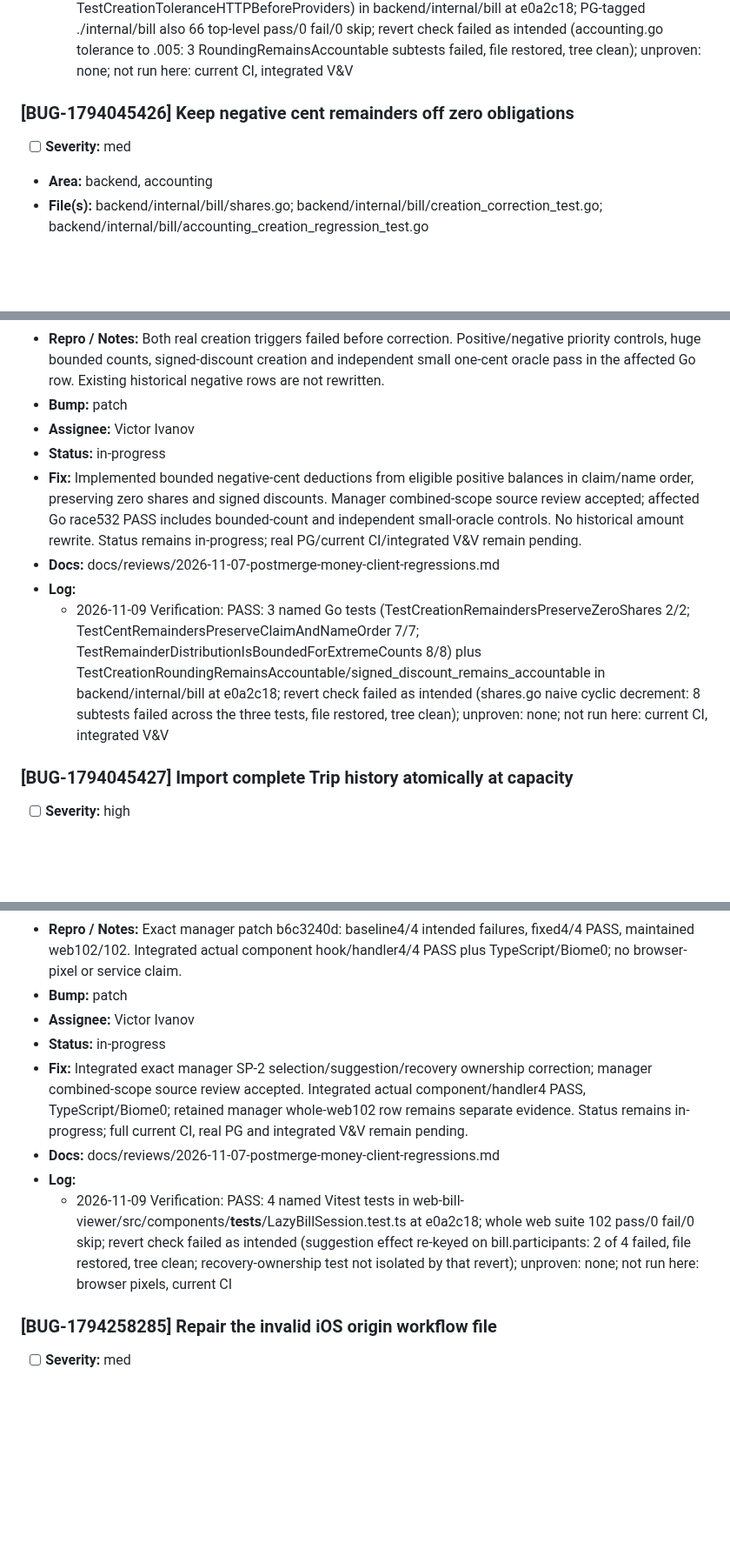
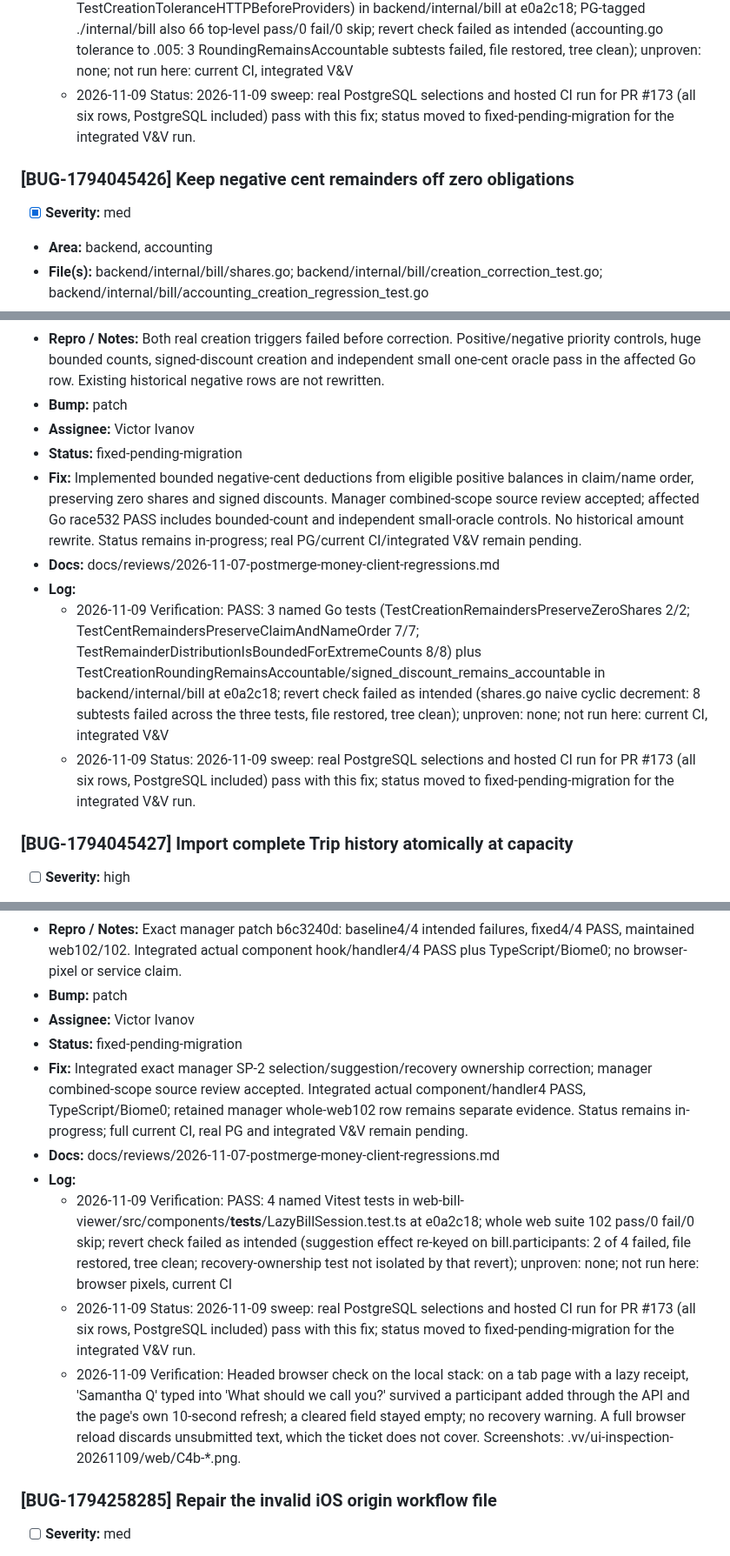
Before and after one commit to LLRHook/checksinmyhead, a Markdown page: bugs.md, 3 parts joined by grey strips. Shown at 87% size. Drawn GitHub-style; blank space fills up the shorter version.

Commit message:
Move verified evidence-only bugs to pending migration and record simulator sightings

```diff
--- a/bugs.md
+++ b/bugs.md
@@ -781,9 +782,10 @@ Active work only. Format and rules: [`.cycle/TRACKERS.md`](.cycle/TRACKERS.md).
 - **Docs:** docs/reviews/2026-11-07-postmerge-money-client-regressions.md
 - **Log:**
   - 2026-11-09 Verification: PASS: 4 named Go tests incl 22 subtests (TestCreationRoundingRemainsAccountable 6/6 incl documented_one_cent_tolerance; TestCreationInsertAuditsShares 9/9 incl partial_below_half_cent, overallocated, malformed_foreign_audit, legacy_full, fresh_reference_input; TestCreationRejectsToleranceAmplificationBeforeProviders; TestCreationToleranceHTTPBeforeProviders) in backend/internal/bill at e0a2c18; PG-tagged ./internal/bill also 66 top-level pass/0 fail/0 skip; revert check failed as intended (accounting.go tolerance to .005: 3 RoundingRemainsAccountable subtests failed, file restored, tree clean); unproven: none; not run here: current CI, integrated V&V
+  - 2026-11-09 Status: 2026-11-09 sweep: real PostgreSQL selections and hosted CI run for PR #173 (all six rows, PostgreSQL included) pass with this fix; status moved to fixed-pending-migration for the integrated V&V run.
 
 ### [BUG-1794045426] Keep negative cent remainders off zero obligations
-- [ ] **Severity:** med
+- [x] **Severity:** med
 - **Area:** backend, accounting
 - **File(s):** backend/internal/bill/shares.go; backend/internal/bill/creation_correction_test.go; backend/internal/bill/accounting_creation_regression_test.go
 - **Observation:** SPEC-002: real creation derives Alice tax=-0.01 for the .10/30 +1.01 tax split, or rejects a valid zero-total participant split.
@@ -793,11 +795,12 @@ Active work only. Format and rules: [`.cycle/TRACKERS.md`](.cycle/TRACKERS.md).
 - **Repro / Notes:** Both real creation triggers failed before correction. Positive/negative priority controls, huge bounded counts, signed-discount creation and independent small one-cent oracle pass in the affected Go row. Existing historical negative rows are not rewritten.
 - **Bump:** patch
 - **Assignee:** Victor Ivanov
-- **Status:** in-progress
+- **Status:** fixed-pending-migration
 - **Fix:** Implemented bounded negative-cent deductions from eligible positive balances in claim/name order, preserving zero shares and signed discounts. Manager combined-scope source review accepted; affected Go race532 PASS includes bounded-count and independent small-oracle controls. No historical amount rewrite. Status remains in-progress; real PG/current CI/integrated V&V remain pending.
 - **Docs:** docs/reviews/2026-11-07-postmerge-money-client-regressions.md
 - **Log:**
   - 2026-11-09 Verification: PASS: 3 named Go tests (TestCreationRemaindersPreserveZeroShares 2/2; TestCentRemaindersPreserveClaimAndNameOrder 7/7; TestRemainderDistributionIsBoundedForExtremeCounts 8/8) plus TestCreationRoundingRemainsAccountable/signed_discount_remains_accountable in backend/internal/bill at e0a2c18; revert check failed as intended (shares.go naive cyclic decrement: 8 subtests failed across the three tests, file restored, tree clean); unproven: none; not run here: current CI, integrated V&V
+  - 2026-11-09 Status: 2026-11-09 sweep: real PostgreSQL selections and hosted CI run for PR #173 (all six rows, PostgreSQL included) pass with this fix; status moved to fixed-pending-migration for the integrated V&V run.
 
 ### [BUG-1794045427] Import complete Trip history atomically at capacity
 - [ ] **Severity:** high
@@ -845,11 +849,13 @@ Active work only. Format and rules: [`.cycle/TRACKERS.md`](.cycle/TRACKERS.md).
 - **Repro / Notes:** Exact manager patch b6c3240d: baseline4/4 intended failures, fixed4/4 PASS, maintained web102/102. Integrated actual component hook/handler4/4 PASS plus TypeScript/Biome0; no browser-pixel or service claim.
 - **Bump:** patch
 - **Assignee:** Victor Ivanov
-- **Status:** in-progress
+- **Status:** fixed-pending-migration
 - **Fix:** Integrated exact manager SP-2 selection/suggestion/recovery ownership correction; manager combined-scope source review accepted. Integrated actual component/handler4 PASS, TypeScript/Biome0; retained manager whole-web102 row remains separate evidence. Status remains in-progress; full current CI, real PG and integrated V&V remain pending.
 - **Docs:** docs/reviews/2026-11-07-postmerge-money-client-regressions.md
 - **Log:**
   - 2026-11-09 Verification: PASS: 4 named Vitest tests in web-bill-viewer/src/components/__tests__/LazyBillSession.test.ts at e0a2c18; whole web suite 102 pass/0 fail/0 skip; revert check failed as intended (suggestion effect re-keyed on bill.participants: 2 of 4 failed, file restored, tree clean; recovery-ownership test not isolated by that revert); unproven: none; not run here: browser pixels, current CI
+  - 2026-11-09 Status: 2026-11-09 sweep: real PostgreSQL selections and hosted CI run for PR #173 (all six rows, PostgreSQL included) pass with this fix; status moved to fixed-pending-migration for the integrated V&V run.
+  - 2026-11-09 Verification: Headed browser check on the local stack: on a tab page with a lazy receipt, 'Samantha Q' typed into 'What should we call you?' survived a participant added through the API and the page's own 10-second refresh; a cleared field stayed empty; no recovery warning. A full browser reload discards unsubmitted text, which the ticket does not cover. Screenshots: .vv/ui-inspection-20261109/web/C4b-*.png.
 
 ### [BUG-1794258285] Repair the invalid iOS origin workflow file
 - [ ] **Severity:** med
```
Also changed, not shown: other parts of bugs.md (+11 -7 lines).
